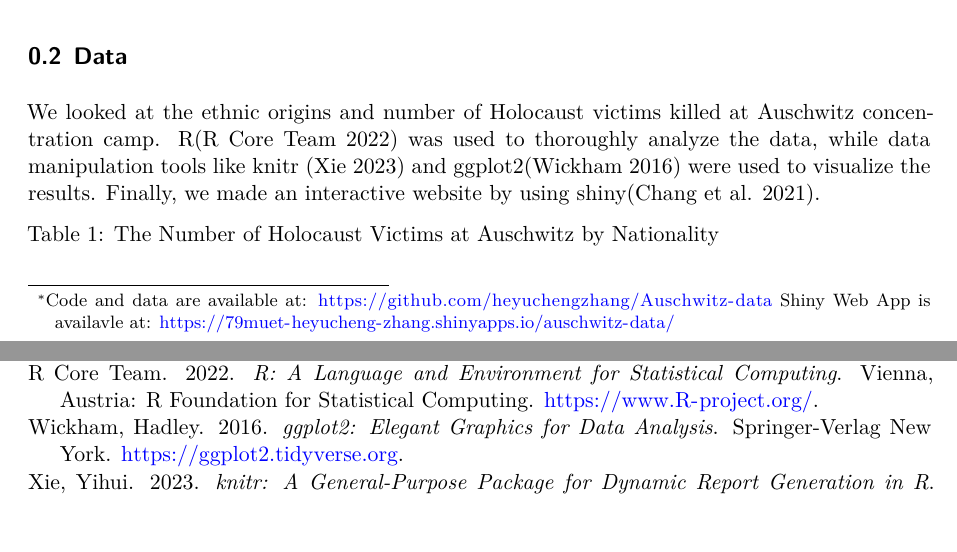
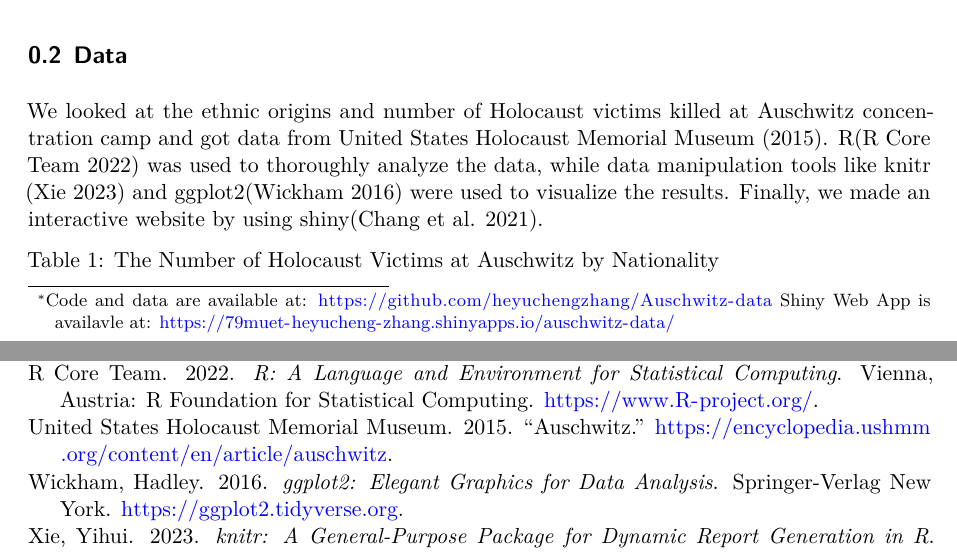
Before and after one commit to heyuchengzhang/Auschwitz-data, a Quarto document (outputs/paper/paper.qmd): two parts of pages 1 and 3 of 3, joined at a grey line, cut so that both start at the same text. Rendered offline with R 4.5, knitr and Pandoc in place of Quarto, then LaTeX, with nearby package versions.

Commit message:
Update paper

````diff
--- a/outputs/paper/paper.qmd
+++ b/outputs/paper/paper.qmd
@@ -34,7 +34,7 @@ The notorious Auschwitz complex, where the methodical murder of over 1.1 million
 
 ## Data
 
-We looked at the ethnic origins and number of Holocaust victims killed at Auschwitz concentration camp. R[@citeR] was used to thoroughly analyze the data, while data manipulation tools like knitr [@citeknitr] and ggplot2[@citeggplot] were used to visualize the results. Finally, we made an interactive website by using shiny[@citeshiny].
+We looked at the ethnic origins and number of Holocaust victims killed at Auschwitz concentration camp and got data from @citeushmm_auschwitz. R[@citeR] was used to thoroughly analyze the data, while data manipulation tools like knitr [@citeknitr] and ggplot2[@citeggplot] were used to visualize the results. Finally, we made an interactive website by using shiny[@citeshiny].
 
 ```{r}
 #| echo: false
--- a/outputs/paper/references.bib
+++ b/outputs/paper/references.bib
@@ -40,3 +40,11 @@
 	url          = {https://yihui.org/knitr/},
 	note         = {R package version 1.42},
 }
+
+@misc{citeushmm_auschwitz,
+  author = {{United States Holocaust Memorial Museum}},
+  title = {Auschwitz},
+  year = {2015},
+  howpublished = {\url{https://encyclopedia.ushmm.org/content/en/article/auschwitz}},
+  note = {Accessed: 2024 April 1}
+}
````
Also changed, not shown: outputs/paper/paper.pdf.
